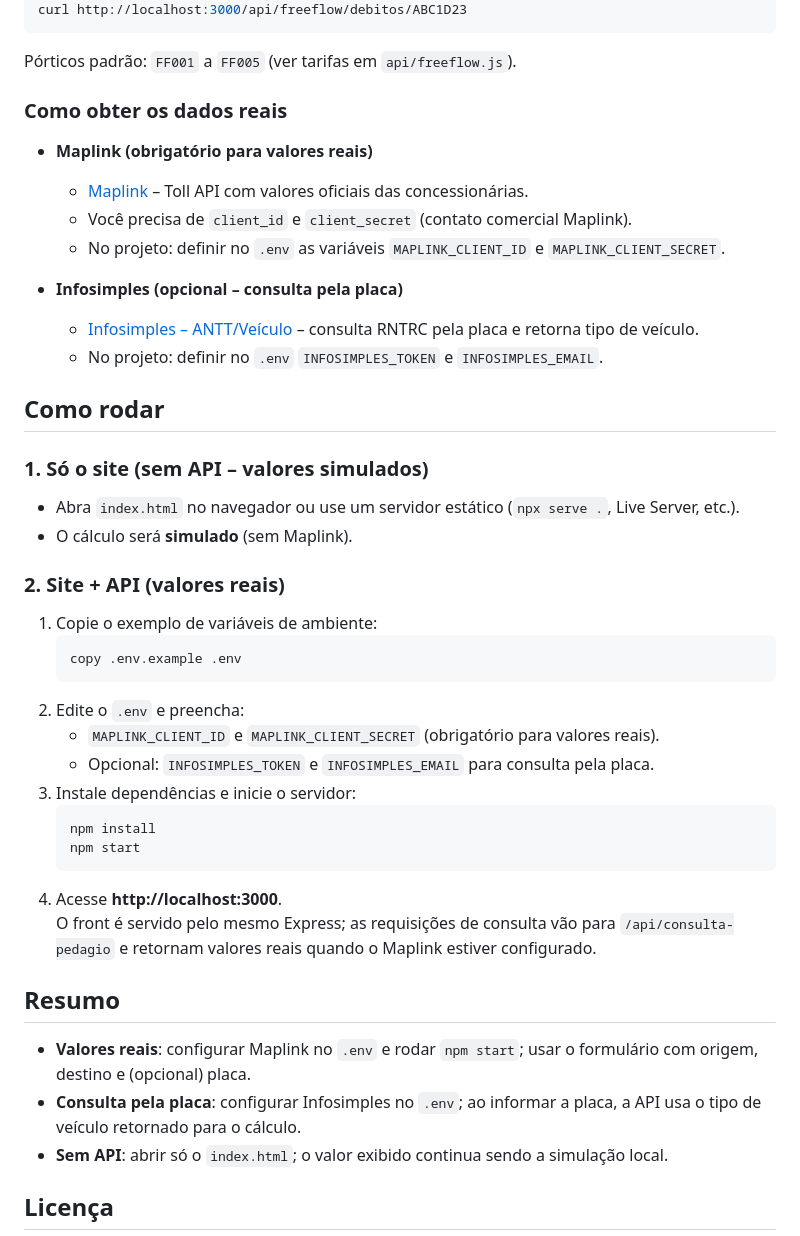
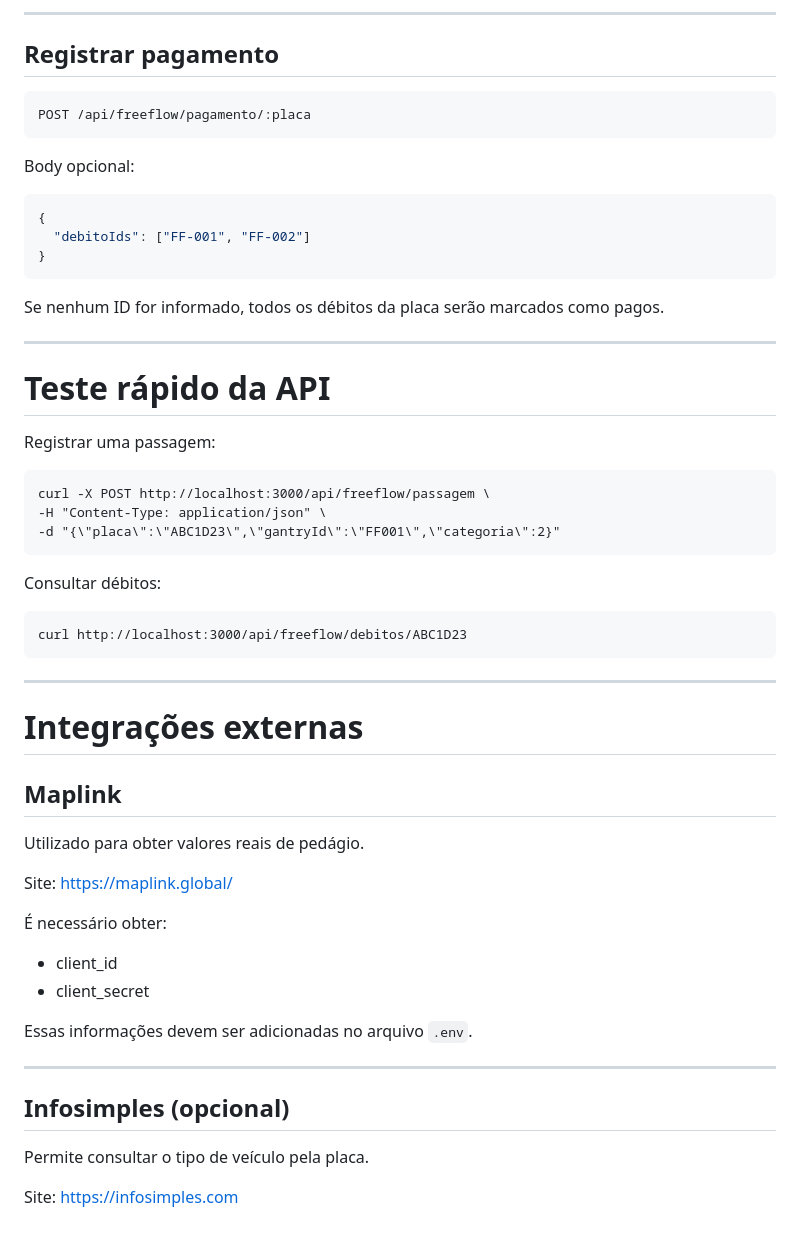
Before and after one commit to astrorj/pedagio-api, a Markdown page: README.md, the part around one of its changes. Rendered like a GitHub page.

````diff
--- a/README.md
+++ b/README.md
@@ -61,48 +175,63 @@ curl -X POST http://localhost:3000/api/freeflow/passagem -H "Content-Type: appli
+---
+
+## Registrar pagamento
+
+```
+POST /api/freeflow/pagamento/:placa
+```
+
+Body opcional:
+
+```json
+{
+  "debitoIds": ["FF-001", "FF-002"]
+}
+```
+
+Se nenhum ID for informado, todos os débitos da placa serão marcados como pagos.
+
+---
+
+# Teste rápido da API
+
+Registrar uma passagem:
+
+```
+curl -X POST http://localhost:3000/api/freeflow/passagem \
+-H "Content-Type: application/json" \
+-d "{\"placa\":\"ABC1D23\",\"gantryId\":\"FF001\",\"categoria\":2}"
+```
+
+Consultar débitos:
+
+```
 curl http://localhost:3000/api/freeflow/debitos/ABC1D23
 ```
 
-Pórticos padrão: `FF001` a `FF005` (ver tarifas em `api/freeflow.js`).
+---
 
-### Como obter os dados reais
+# Integrações externas
 
-- **Maplink (obrigatório para valores reais)**
-  - [Maplink](https://maplink.global/) – Toll API com valores oficiais das concessionárias.
-  - Você precisa de `client_id` e `client_secret` (contato comercial Maplink).
-  - No projeto: definir no `.env` as variáveis `MAPLINK_CLIENT_ID` e `MAPLINK_CLIENT_SECRET`.
+## Maplink
 
-- **Infosimples (opcional – consulta pela placa)**
-  - [Infosimples – ANTT/Veículo](https://infosimples.com/consultas/antt-veiculo/) – consulta RNTRC pela placa e retorna tipo de veículo.
-  - No projeto: definir no `.env` `INFOSIMPLES_TOKEN` e `INFOSIMPLES_EMAIL`.
+Utilizado para obter valores reais de pedágio.
 
-## Como rodar
+Site:
+https://maplink.global/
 
-### 1. Só o site (sem API – valores simulados)
+É necessário obter:
 
-- Abra `index.html` no navegador ou use um servidor estático (`npx serve .`, Live Server, etc.).
-- O cálculo será **simulado** (sem Maplink).
+* client_id
+* client_secret
 
-### 2. Site + API (valores reais)
+Essas informações devem ser adicionadas no arquivo `.env`.
 
-1. Copie o exemplo de variáveis de ambiente:
-   ```bash
-   copy .env.example .env
-   ```
-2. Edite o `.env` e preencha:
-   - `MAPLINK_CLIENT_ID` e `MAPLINK_CLIENT_SECRET` (obrigatório para valores reais).
-   - Opcional: `INFOSIMPLES_TOKEN` e `INFOSIMPLES_EMAIL` para consulta pela placa.
-3. Instale dependências e inicie o servidor:
-   ```bash
-   npm install
-   npm start
-   ```
-4. Acesse **http://localhost:3000**.
-   O front é servido pelo mesmo Express; as requisições de consulta vão para `/api/consulta-pedagio` e retornam valores reais quando o Maplink estiver configurado.
+---
 
-## Resumo
+## Infosimples (opcional)
 
-- **Valores reais**: configurar Maplink no `.env` e rodar `npm start`; usar o formulário com origem, destino e (opcional) placa.
-- **Consulta pela placa**: configurar Infosimples no `.env`; ao informar a placa, a API usa o tipo de veículo retornado para o cálculo.
-- **Sem API**: abrir só o `index.html`; o valor exibido continua sendo a simulação local.
+Permite consultar o tipo de veículo pela placa.
 
-## Licença
+Site:
+https://infosimples.com
 
````
Also changed, not shown: other parts of README.md (+216 -44 lines).
